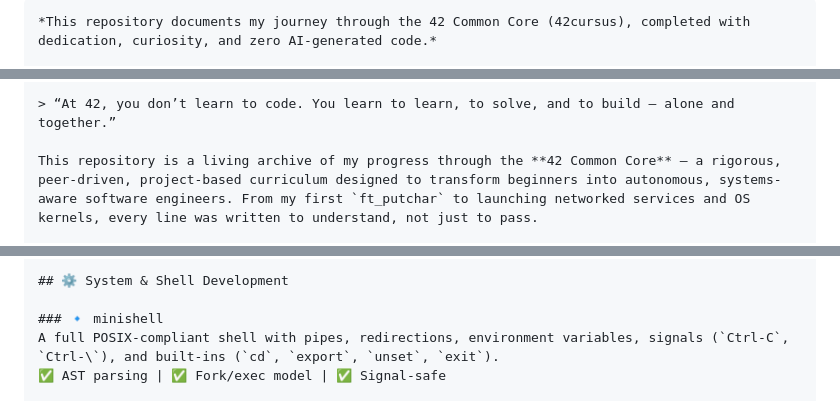
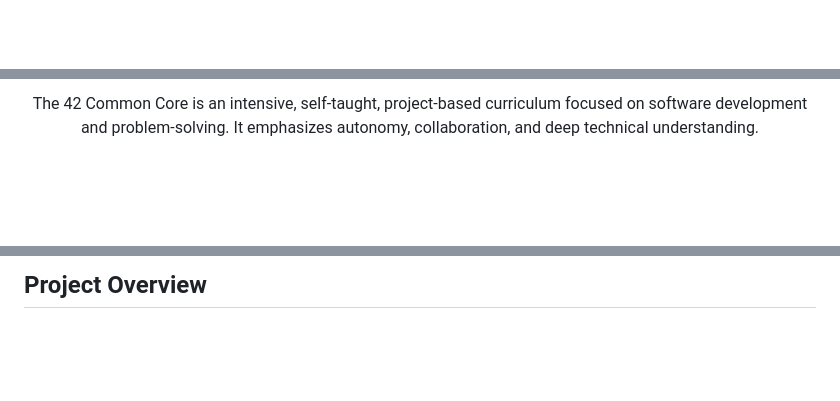
Before and after one commit to SegMind25/42cursus, a Markdown page: README.md, 3 parts joined by grey strips. Drawn GitHub-style; blank space fills up the shorter version.

Commit message:
README.md File Updated 2nd time

````diff
--- a/README.md
+++ b/README.md
@@ -1,3 +1,2 @@
-```markdown
-*This repository documents my journey through the 42 Common Core (42cursus), completed with dedication, curiosity, and zero AI-generated code.*
+<div align="center">
 
@@ -5,5 +4,5 @@
 
-> “At 42, you don’t learn to code. You learn to learn, to solve, and to build — alone and together.”
+The 42 Common Core is an intensive, self-taught, project-based curriculum focused on software development and problem-solving. It emphasizes autonomy, collaboration, and deep technical understanding.<br>
 
-This repository is a living archive of my progress through the **42 Common Core** — a rigorous, peer-driven, project-based curriculum designed to transform beginners into autonomous, systems-aware software engineers. From my first `ft_putchar` to launching networked services and OS kernels, every line was written to understand, not just to pass.
+</div>
 
@@ -50,7 +82,6 @@ Solved the classic line-reading problem using file descriptors and static storag
 
-## ⚙️ System & Shell Development
+<h2>Project Overview</h2>
+<br>
 
-### 🔹 minishell
-A full POSIX-compliant shell with pipes, redirections, environment variables, signals (`Ctrl-C`, `Ctrl-\`), and built-ins (`cd`, `export`, `unset`, `exit`).
-✅ AST parsing | ✅ Fork/exec model | ✅ Signal-safe
+<div align="center">
 
````
Also changed, not shown: other parts of README.md (+98 -137 lines).
